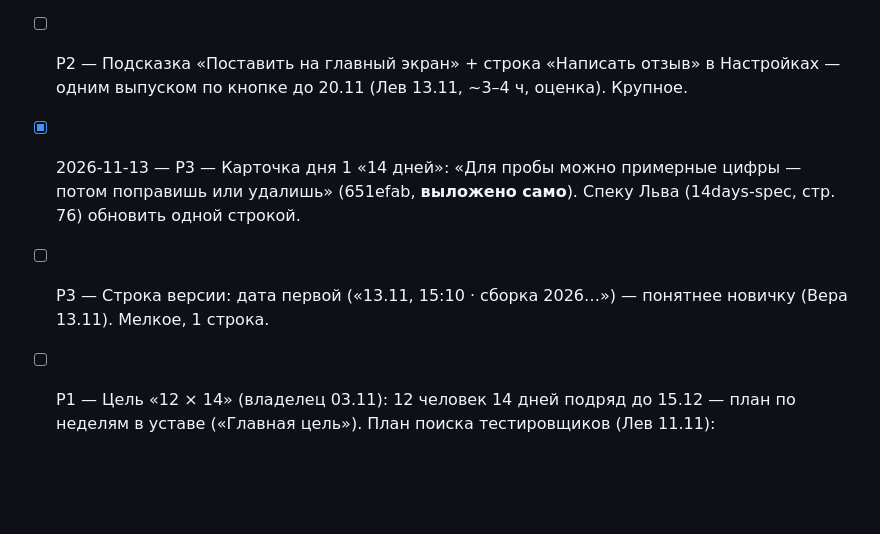
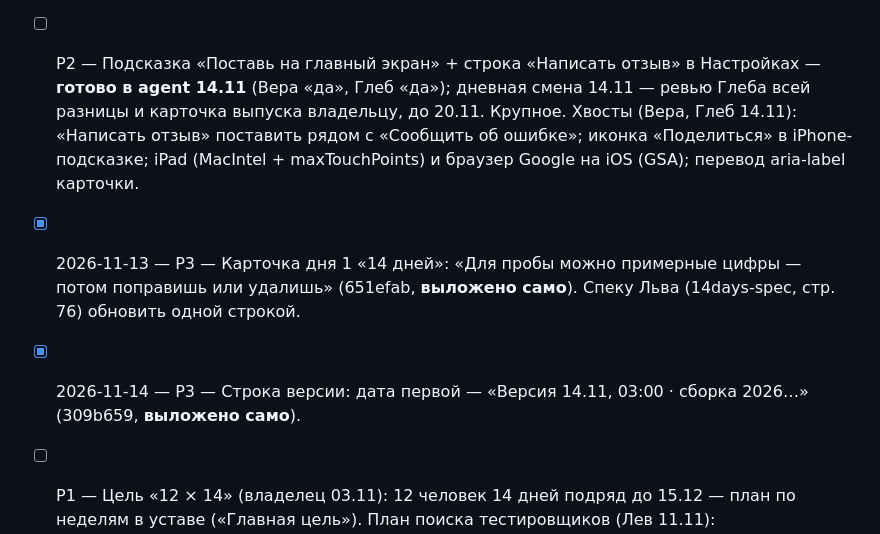
Before and after one commit to Koshei96/moneylife, a Markdown page: agent/BACKLOG.md, the part around the change. Drawn GitHub-style; blank space fills up the shorter version.

```diff
--- a/agent/BACKLOG.md
+++ b/agent/BACKLOG.md
@@ -31,9 +31,11 @@
 - [ ] P1 — **Решение 12.11 (владелец: деньги на Google Play только 10.12):** цель «12 × 14» идёт по обычной ссылке на приложение, набор сразу, старт не позже 1.12.
   Лев 13.11: `company/research/testers-invite-2026-11-13.md` — сроки (главная волна ~20.11, добор до 24.11), звать 35–40 (оценка), контрольные точки 16/20/24/27.11, 1/8/15.12,
   тексты приглашения RU/UA и инструкция тестеру — отданы владельцу в чат директора 13.11 15:45; мерка «пользуется» (4 дня с записями из 14, только числа) — предложение, утвердить.
-- [ ] P2 — Подсказка «Поставить на главный экран» + строка «Написать отзыв» в Настройках — одним выпуском по кнопке до 20.11 (Лев 13.11, ~3–4 ч, оценка). Крупное.
+- [ ] P2 — Подсказка «Поставь на главный экран» + строка «Написать отзыв» в Настройках — **готово в agent 14.11** (Вера «да», Глеб «да»); дневная смена 14.11 —
+  ревью Глеба всей разницы и карточка выпуска владельцу, до 20.11. Крупное. Хвосты (Вера, Глеб 14.11): «Написать отзыв» поставить рядом с «Сообщить об ошибке»;
+  иконка «Поделиться» в iPhone-подсказке; iPad (MacIntel + maxTouchPoints) и браузер Google на iOS (GSA); перевод aria-label карточки.
 - [x] 2026-11-13 — P3 — Карточка дня 1 «14 дней»: «Для пробы можно примерные цифры — потом поправишь или удалишь» (651efab, **выложено само**). Спеку Льва (14days-spec, стр. 76) обновить одной строкой.
-- [ ] P3 — Строка версии: дата первой («13.11, 15:10 · сборка 2026…») — понятнее новичку (Вера 13.11). Мелкое, 1 строка.
+- [x] 2026-11-14 — P3 — Строка версии: дата первой — «Версия 14.11, 03:00 · сборка 2026…» (309b659, **выложено само**).
 - [ ] P1 — Цель «12 × 14» (владелец 03.11): 12 человек 14 дней подряд до 15.12 — план по неделям в уставе («Главная цель»).
   План поиска тестировщиков (Лев 11.11): `company/research/testers-plan-2026-11-11.md` — позвать 30–35 → 14–15 дойдут (оценка); окно без
   запаса: тест с 24.11 + 14 дней = 08.12, проверка до 7 дней = 15.12; если к 27.11 в тесте < 12 — к 15.12 не успеваем. Платных тестировщиков
```
Also changed, not shown: agent/LOG.md (+13 -0 lines), agent/ROUTINES.md (+4 -4 lines).
